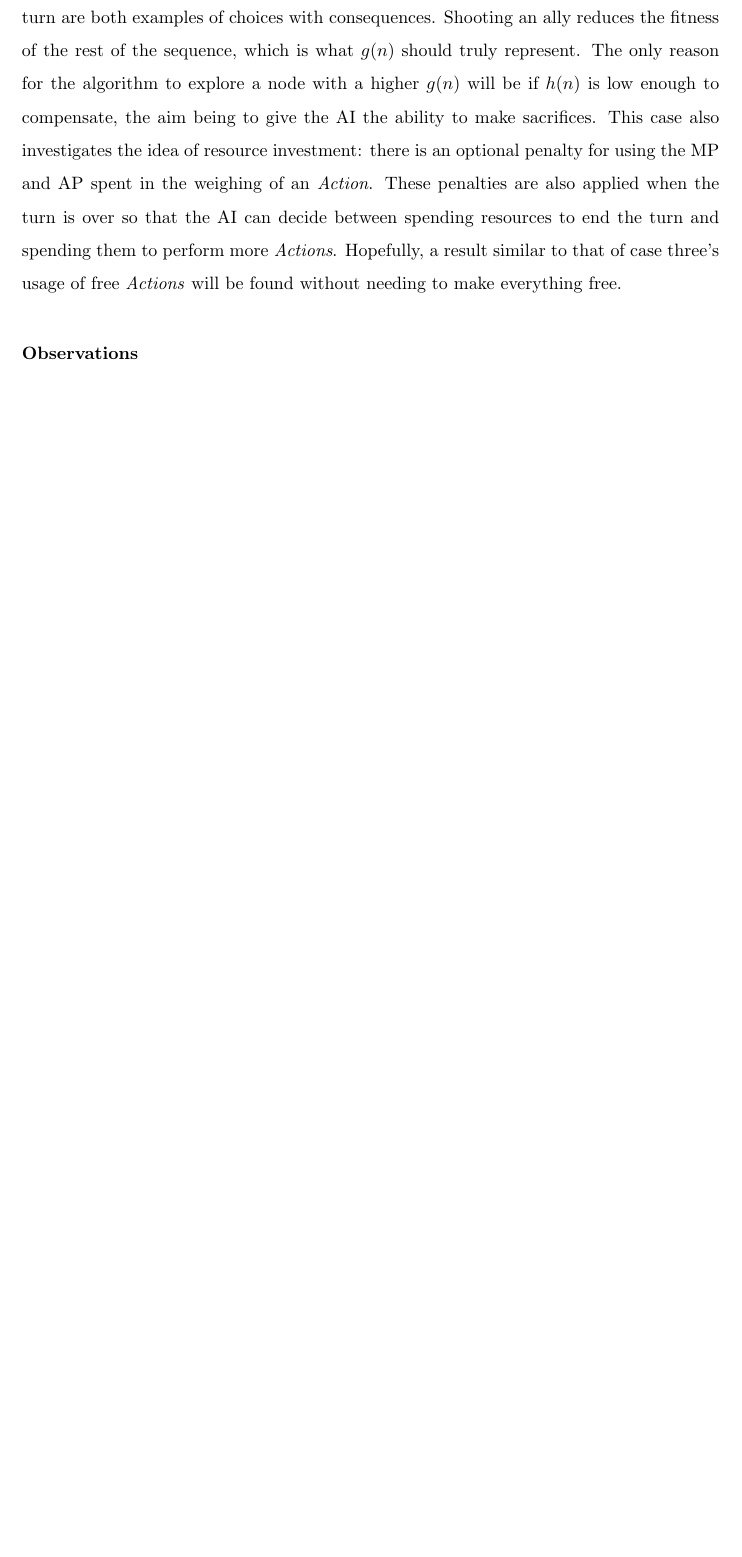
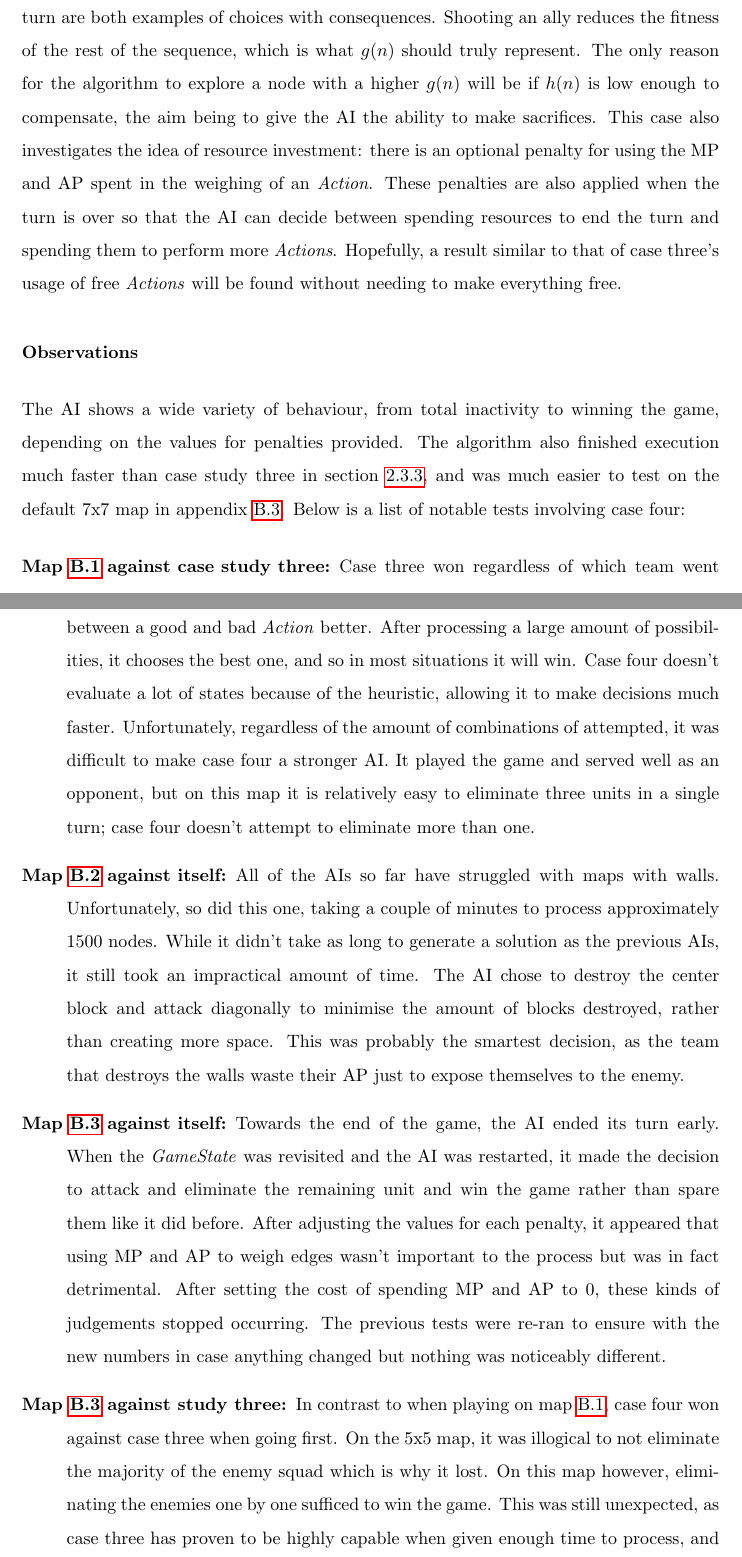
Before and after one commit to Ashe/Thesis, a LaTeX thesis (Docs/thesis.tex): part of page 52 of 64 before the commit and two parts of pages 52 and 53 of 65 after it, the two joined at a grey line, cut so that both start at the same text, the shorter picture padded with empty space. Compiled offline with pdfLaTeX.

Commit message:
Written about case four

```diff
--- a/Docs/thesis.tex
+++ b/Docs/thesis.tex
@@ -615,3 +615,14 @@ With the heuristic function playing the largest role, the role of the weighing f
 
 \subsubsection{Observations}
 
+The AI shows a wide variety of behaviour, from total inactivity to winning the game, depending on the values for penalties provided. The algorithm also finished execution much faster than case study three in section \ref{subsec:caseStudyThree}, and was much easier to test on the default 7x7 map in appendix \ref{sec:mapDefault7x7}. Below is a list of notable tests involving case four:
+
+\begin{description}
+
+\item[Map \ref{sec:mapDefault5x5} against case study three:] Case three won regardless of which team went first. Case three has a more elaborate weighing function and can tell the difference between a good and bad \emph{Action} better. After processing a large amount of possibilities, it chooses the best one, and so in most situations it will win. Case four doesn't evaluate a lot of states because of the heuristic, allowing it to make decisions much faster. Unfortunately, regardless of the amount of combinations of attempted, it was difficult to make case four a stronger AI. It played the game and served well as an opponent, but on this map it is relatively easy to eliminate three units in a single turn; case four doesn't attempt to eliminate more than one.
+
+\item[Map \ref{sec:mapCrossWall5x5} against itself:] All of the AIs so far have struggled with maps with walls. Unfortunately, so did this one, taking a couple of minutes to process approximately 1500 nodes. While it didn't take as long to generate a solution as the previous AIs, it still took an impractical amount of time. The AI chose to destroy the center block and attack diagonally to minimise the amount of blocks destroyed, rather than creating more space. This was probably the smartest decision, as the team that destroys the walls waste their AP just to expose themselves to the enemy.
+
+\item[Map \ref{sec:mapDefault7x7} against itself:] Towards the end of the game, the AI ended its turn early. When the \emph{GameState} was revisited and the AI was restarted, it made the decision to attack and eliminate the remaining unit and win the game rather than spare them like it did before. After adjusting the values for each penalty, it appeared that using MP and AP to weigh edges wasn't important to the process but was in fact detrimental. After setting the cost of spending MP and AP to 0, these kinds of judgements stopped occurring. The previous tests were re-ran to ensure with the new numbers in case anything changed but nothing was noticeably different.
+
+\item[Map \ref{sec:mapDefault7x7} against study three:] In contrast to when playing on map \ref{sec:mapDefault5x5}, case four won against case three when going first. On the 5x5 map, it was illogical to not eliminate the majority of the enemy squad which is why it lost. On this map however, eliminating the enemies one by one sufficed to win the game. This was still unexpected, as case three has proven to be highly capable when given enough time to process, and it was expected that would calculate a counter attack --- not doing so suggests that such a tactic was not an option. This result suggests that case three doesn't excel at every type of problem when not in control, and that even when given control, case four isn't guaranteed to be intelligent.
```
Also changed, not shown: Docs/thesis.pdf, Docs/thesis.tex (13 more changed lines), 1 other file.
